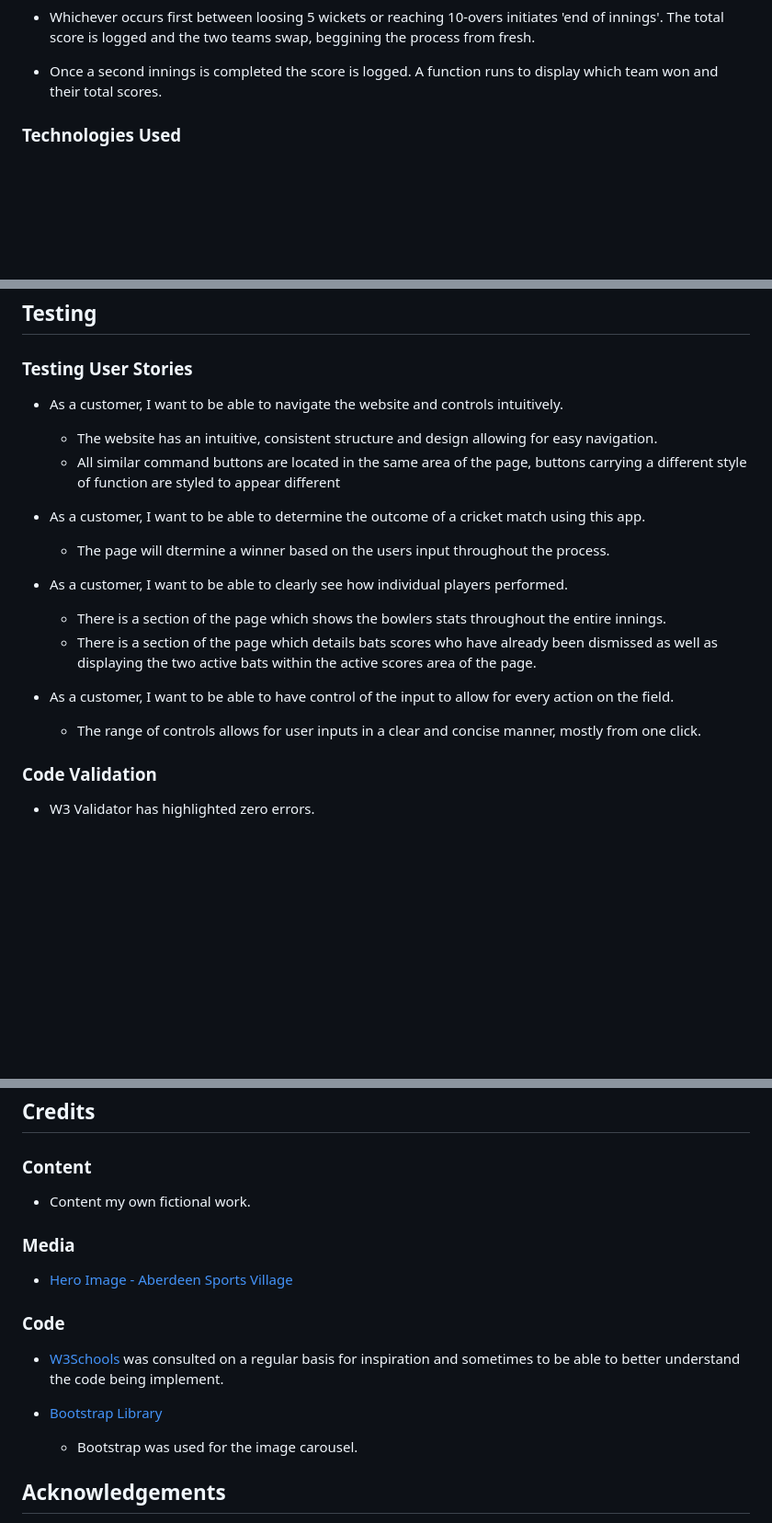
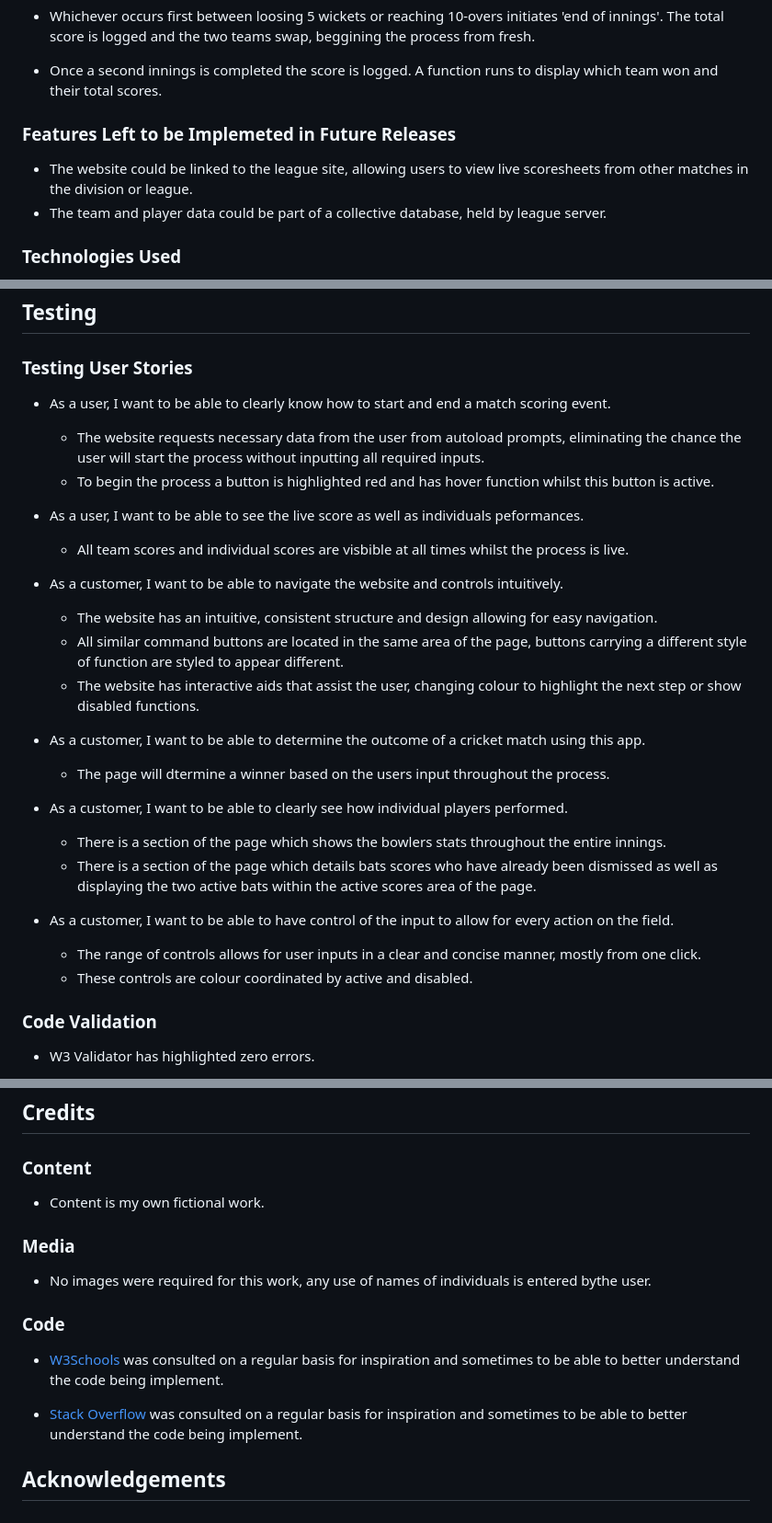
Before and after one commit to johnnycockerill/milestone-project-2, a Markdown page: README.md, 3 parts joined by grey strips. Shown at 92% size. Drawn GitHub-style; blank space fills up the shorter version.

```diff
--- a/README.md
+++ b/README.md
@@ -206,6 +206,10 @@ The primary colour of for typography is a dark grey (#445361), following the sam
 
 - Once a second innings is completed the score is logged.  A function runs to display which team won and their total scores.
 
+### Features Left to be Implemeted in Future Releases
+
+- The website could be linked to the league site, allowing users to view live scoresheets from other matches in the division or league.
+- The team and player data could be part of a collective database, held by league server.
 
 ### Technologies Used
 
@@ -240,9 +244,17 @@ The primary colour of for typography is a dark grey (#445361), following the sam
 
 ### Testing User Stories
 
+- As a user, I want to be able to clearly know how to start and end a match scoring event.
+  - The website requests necessary data from the user from autoload prompts, eliminating the chance the user will start the process without inputting all required inputs.
+  - To begin the process a button is highlighted red and has hover function whilst this button is active.
+
+- As a user, I want to be able to see the live score as well as individuals peformances.
+  - All team scores and individual scores are visbible at all times whilst the process is live.
+
 - As a customer, I want to be able to navigate the website and controls intuitively.
     - The website has an intuitive, consistent structure and design allowing for easy navigation.
-    - All similar command buttons are located in the same area of the page, buttons carrying a different style of function are styled to appear different
+    - All similar command buttons are located in the same area of the page, buttons carrying a different style of function are styled to appear different.
+    - The website has interactive aids that assist the user, changing colour to highlight the next step or show disabled functions.
 
 - As a customer, I want to be able to determine the outcome of a cricket match using this app.
     - The page will dtermine a winner based on the users input throughout the process.
@@ -253,6 +265,7 @@ The primary colour of for typography is a dark grey (#445361), following the sam
 
 - As a customer, I want to be able to have control of the input to allow for every action on the field.
     - The range of controls allows for user inputs in a clear and concise manner, mostly from one click.
+    - These controls are colour coordinated by active and disabled.
 
 ### Code Validation
 
@@ -345,18 +356,17 @@ The primary colour of for typography is a dark grey (#445361), following the sam
 
 ### Content
 
-- Content my own fictional work.
+- Content is my own fictional work.
 
 ### Media
 
-* [Hero Image - Aberdeen Sports Village](https://www.aberdeensportsvillage.com/imager/images/3463/20190831_AberdeenSportsVillage_NewGym_002_eaf97de94269862e8bb6a5cf5fce55e2.webp)
+- No images were required for this work, any use of names of individuals is entered bythe user.
 
 ### Code
 
 * [W3Schools](https://www.w3schools.com/) was consulted on a regular basis for inspiration and sometimes to be able to better understand the code being implement.
 
-* [Bootstrap Library](https://getbootstrap.com/docs/4.0/components/carousel/)
-    - Bootstrap was used for the image carousel.
+* [Stack Overflow](https://www.stackoveflow.com/) was consulted on a regular basis for inspiration and sometimes to be able to better understand the code being implement.
 
 ## Acknowledgements
 
```
Also changed, not shown: other parts of README.md (+22 -24 lines).
